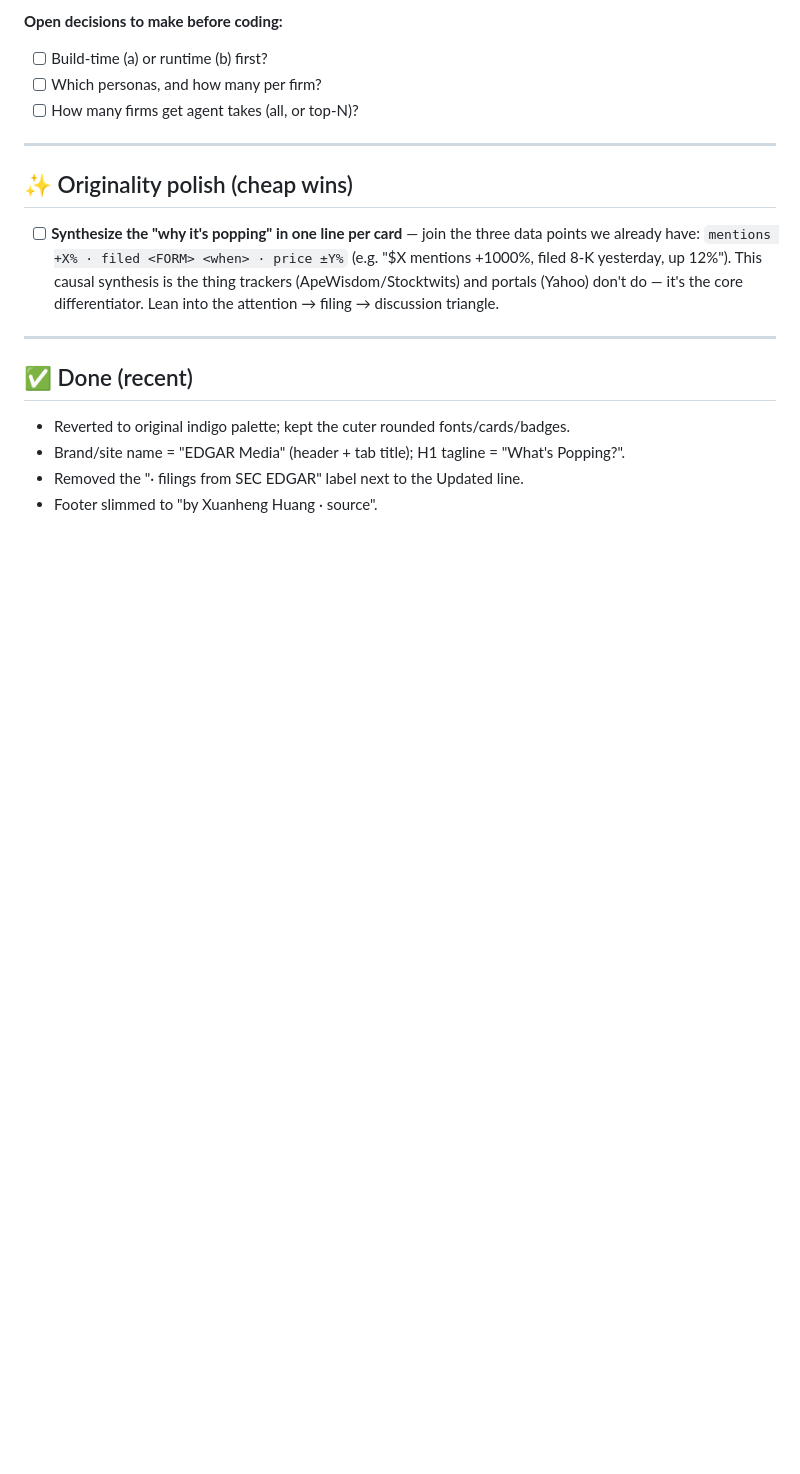
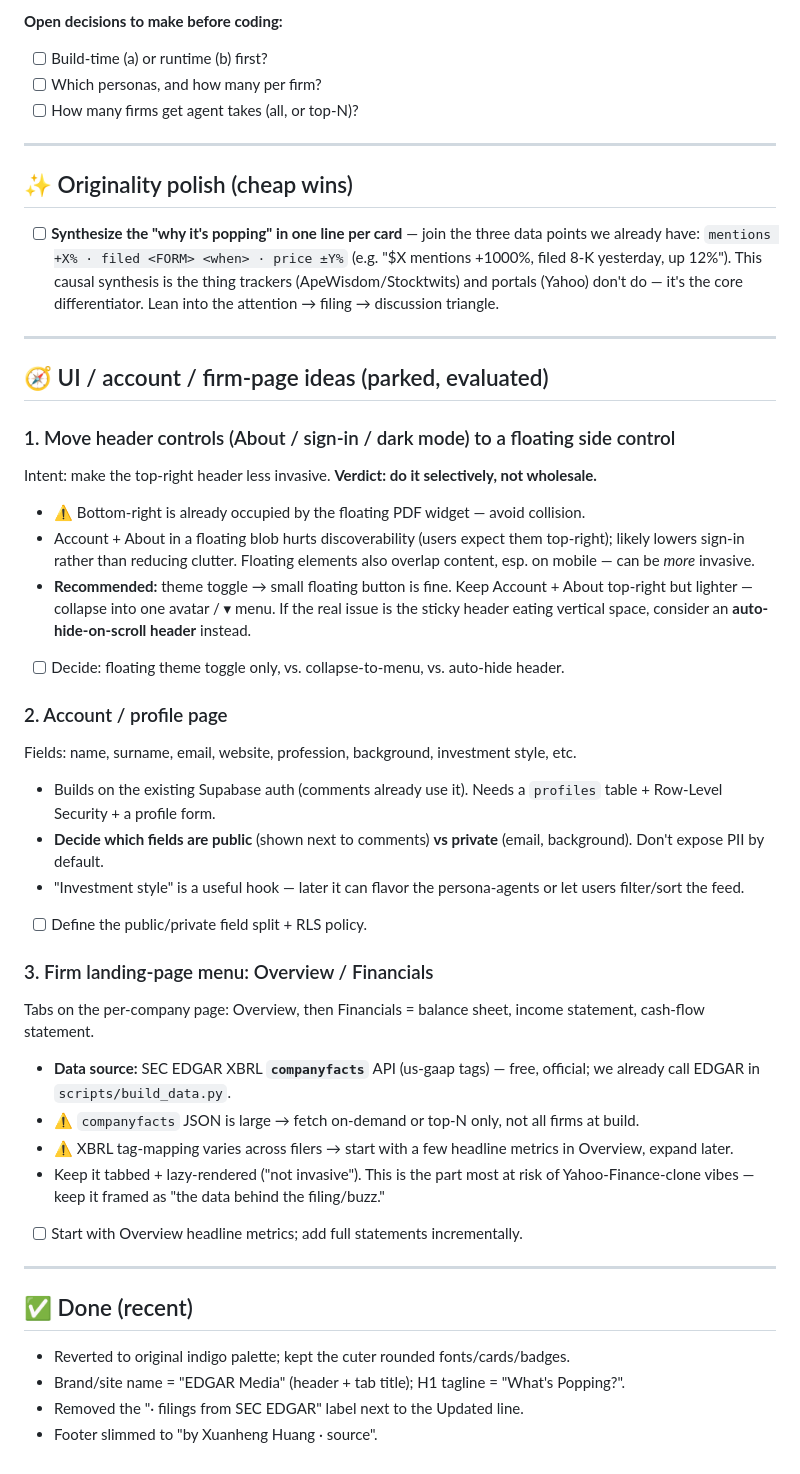
Before and after one commit to HXuanheng/edgar-media, a Markdown page: TODO.md, the part around the change. Drawn GitHub-style; blank space fills up the shorter version.

Commit message:
docs(todo): add header-controls, account page, firm financials ideas
Co-Authored-By: Claude Opus 4.8 (1M context) <noreply@anthropic.com>

```diff
--- a/TODO.md
+++ b/TODO.md
@@ -57,6 +57,44 @@ model ids + pricing before building.)
 
 ---
 
+## 🧭 UI / account / firm-page ideas (parked, evaluated)
+
+### 1. Move header controls (About / sign-in / dark mode) to a floating side control
+Intent: make the top-right header less invasive.
+**Verdict: do it selectively, not wholesale.**
+- ⚠️ Bottom-right is already occupied by the floating PDF widget — avoid collision.
+- Account + About in a floating blob hurts discoverability (users expect them top-right);
+  likely lowers sign-in rather than reducing clutter. Floating elements also overlap
+  content, esp. on mobile — can be *more* invasive.
+- **Recommended:** theme toggle → small floating button is fine. Keep Account + About
+  top-right but lighter — collapse into one avatar / ▾ menu. If the real issue is the
+  sticky header eating vertical space, consider an **auto-hide-on-scroll header** instead.
+- [ ] Decide: floating theme toggle only, vs. collapse-to-menu, vs. auto-hide header.
+
+### 2. Account / profile page
+Fields: name, surname, email, website, profession, background, investment style, etc.
+- Builds on the existing Supabase auth (comments already use it). Needs a `profiles`
+  table + Row-Level Security + a profile form.
+- **Decide which fields are public** (shown next to comments) **vs private** (email,
+  background). Don't expose PII by default.
+- "Investment style" is a useful hook — later it can flavor the persona-agents or let
+  users filter/sort the feed.
+- [ ] Define the public/private field split + RLS policy.
+
+### 3. Firm landing-page menu: Overview / Financials
+Tabs on the per-company page: Overview, then Financials = balance sheet, income
+statement, cash-flow statement.
+- **Data source:** SEC EDGAR XBRL **`companyfacts`** API (us-gaap tags) — free, official;
+  we already call EDGAR in `scripts/build_data.py`.
+- ⚠️ `companyfacts` JSON is large → fetch on-demand or top-N only, not all firms at build.
+- ⚠️ XBRL tag-mapping varies across filers → start with a few headline metrics in
+  Overview, expand later.
+- Keep it tabbed + lazy-rendered ("not invasive"). This is the part most at risk of
+  Yahoo-Finance-clone vibes — keep it framed as "the data behind the filing/buzz."
+- [ ] Start with Overview headline metrics; add full statements incrementally.
+
+---
+
 ## ✅ Done (recent)
 - Reverted to original indigo palette; kept the cuter rounded fonts/cards/badges.
 - Brand/site name = "EDGAR Media" (header + tab title); H1 tagline = "What's Popping?".
```
